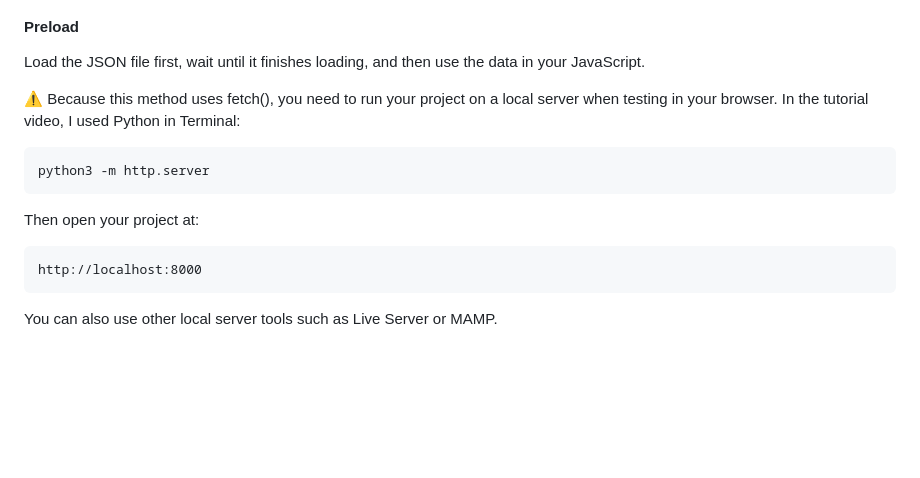
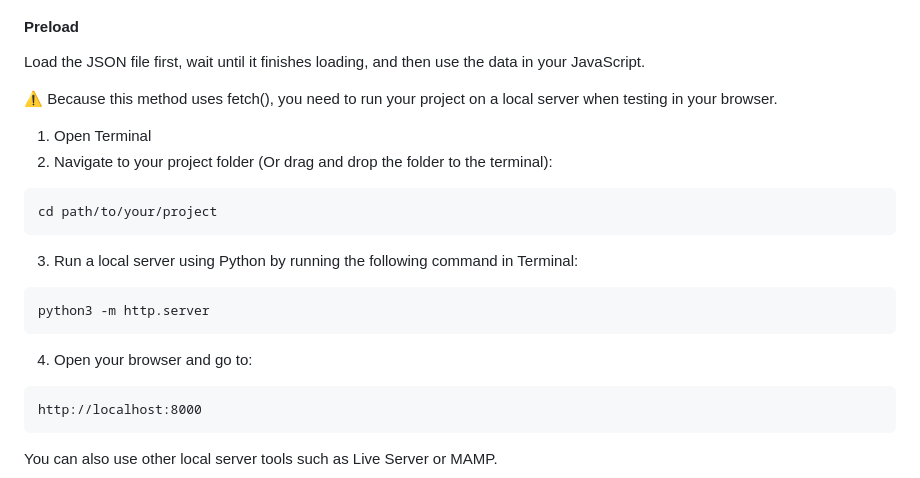
Before and after one commit to mkimk/risd-demos, a Markdown page: 05-json-api/README.md, the part around the change. GitHub-like rendering; blank space fills up the shorter version.

Commit message:
edited the server setup instruction

````diff
--- a/05-json-api/README.md
+++ b/05-json-api/README.md
@@ -129,12 +129,22 @@ JSON can be easily builky and complex to load a length of data. In this case, JS
 #### Preload
 Load the JSON file first, wait until it finishes loading, and then use the data in your JavaScript.
 
-⚠️ Because this method uses fetch(), you need to run your project on a local server when testing in your browser. In the tutorial video, I used Python in Terminal:
+⚠️ Because this method uses fetch(), you need to run your project on a local server when testing in your browser.
+1. Open Terminal
+2. Navigate to your project folder (Or drag and drop the folder to the terminal):
+
+```
+cd path/to/your/project
+```
+
+3. Run a local server using Python by running the following command in Terminal:
+
 ```
 python3 -m http.server
 ```
 
-Then open your project at:
+4. Open your browser and go to:
+
 ```
 http://localhost:8000
 ```
````
